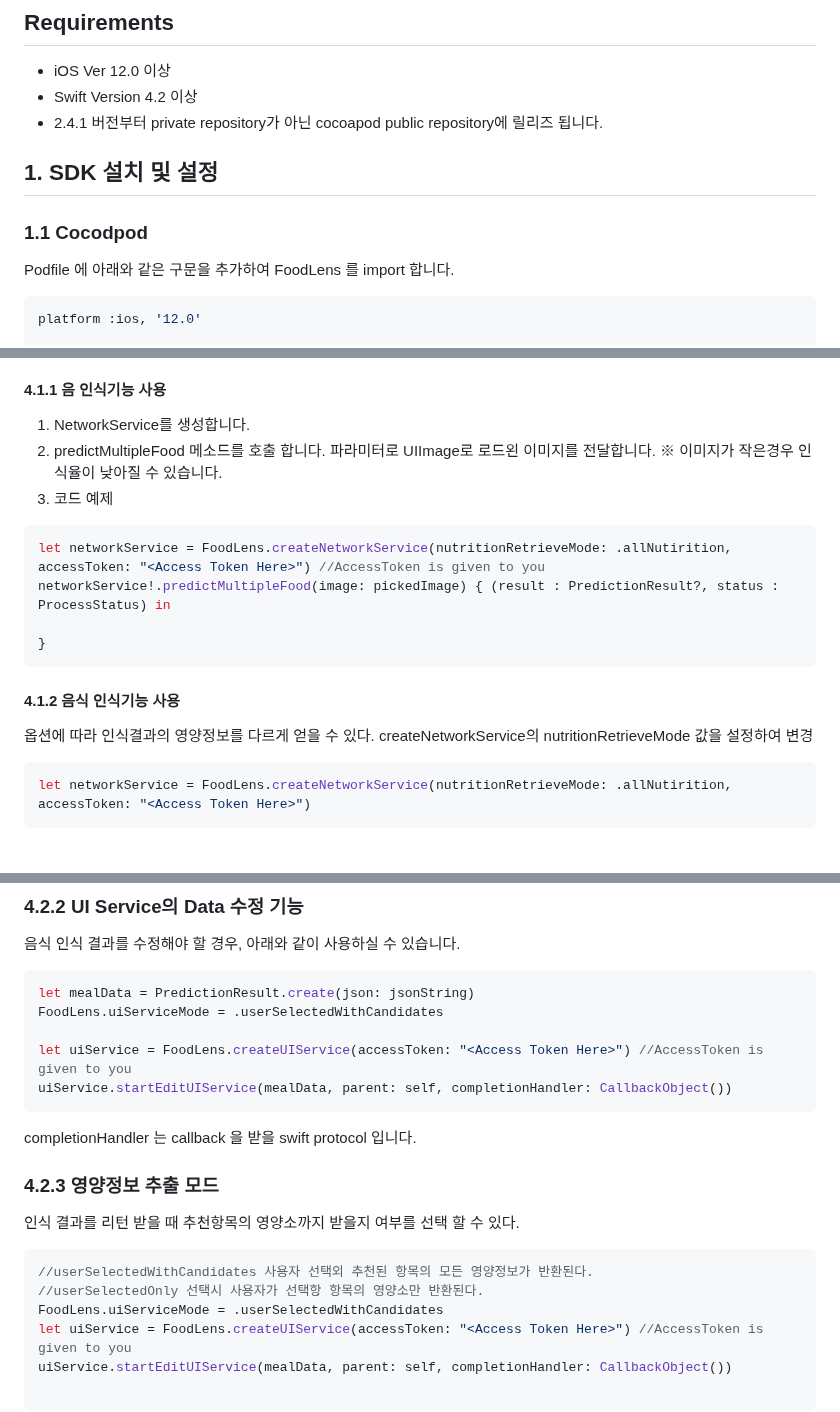
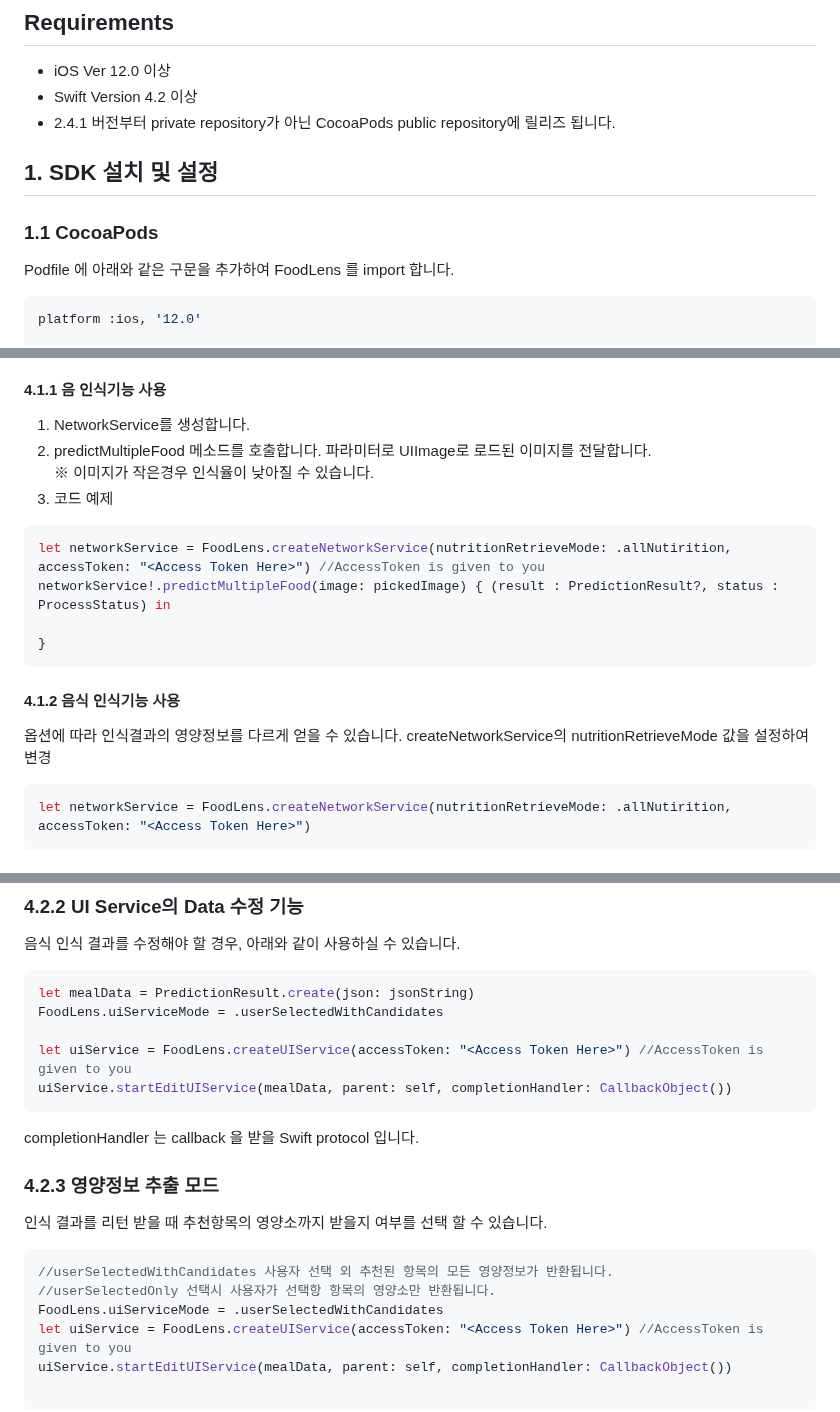
Before and after one commit to doinglab/FoodLensSDK, a Markdown page: IOS/README.md, 3 parts joined by grey strips. GitHub-like rendering.

````diff
--- a/IOS/README.md
+++ b/IOS/README.md
@@ -11,13 +11,13 @@ FoodLens SDK는 Network SDK와 UI SDK로 이루어 지며, 자체 UI를 작성
 
 * iOS Ver 12.0 이상
 * Swift Version 4.2 이상
-* 2.4.1 버전부터 private repository가 아닌 cocoapod public repository에 릴리즈 됩니다.
+* 2.4.1 버전부터 private repository가 아닌 CocoaPods public repository에 릴리즈 됩니다.
 
 
 
 
 ## 1. SDK 설치 및 설정
-### 1.1 Cocodpod
+### 1.1 CocoaPods
 Podfile 에 아래와 같은 구문을 추가하여 FoodLens 를 import 합니다.
 
 ```ruby
@@ -71,8 +71,8 @@ Network API는 FoodLens기능을 이미지 파일기반으로 동작하게 하
 
 #### 4.1.1 음 인식기능 사용
 1. NetworkService를 생성합니다.
-2. predictMultipleFood 메소드를 호출 합니다.
-파라미터로 UIImage로 로드왼 이미지를 전달합니다.
+2. predictMultipleFood 메소드를 호출합니다.
+파라미터로 UIImage로 로드된 이미지를 전달합니다.
 ※ 이미지가 작은경우 인식율이 낮아질 수 있습니다.
 3. 코드 예제
 
@@ -83,7 +83,7 @@ networkService!.predictMultipleFood(image: pickedImage) { (result : PredictionRe
 }
 ```
 #### 4.1.2 음식 인식기능 사용
-옵션에 따라 인식결과의 영양정보를 다르게 얻을 수 있다.
+옵션에 따라 인식결과의 영양정보를 다르게 얻을 수 있습니다.
 createNetworkService의 nutritionRetrieveMode 값을 설정하여 변경
 ```swift
 let networkService = FoodLens.createNetworkService(nutritionRetrieveMode: .allNutirition, accessToken: "<Access Token Here>")
@@ -190,14 +190,14 @@ FoodLens.uiServiceMode = .userSelectedWithCandidates
 let uiService = FoodLens.createUIService(accessToken: "<Access Token Here>") //AccessToken is given to you
 uiService.startEditUIService(mealData, parent: self, completionHandler: CallbackObject())
 ```
-completionHandler 는 callback 을 받을 swift protocol 입니다.
+completionHandler 는 callback 을 받을 Swift protocol 입니다.
 
 
 ### 4.2.3 영양정보 추출 모드
-인식 결과를 리턴 받을 때 추천항목의 영양소까지 받을지 여부를 선택 할 수 있다.
+인식 결과를 리턴 받을 때 추천항목의 영양소까지 받을지 여부를 선택 할 수 있습니다.
 ```swift
-//userSelectedWithCandidates 사용자 선택외 추천된 항목의 모든 영양정보가 반환된다.
-//userSelectedOnly 선택시 사용자가 선택항 항목의 영양소만 반환된다.
+//userSelectedWithCandidates 사용자 선택 외 추천된 항목의 모든 영양정보가 반환됩니다.
+//userSelectedOnly 선택시 사용자가 선택항 항목의 영양소만 반환됩니다.
 FoodLens.uiServiceMode = .userSelectedWithCandidates
 let uiService = FoodLens.createUIService(accessToken: "<Access Token Here>") //AccessToken is given to you
 uiService.startEditUIService(mealData, parent: self, completionHandler: CallbackObject())
````
Also changed, not shown: other parts of IOS/README.md (+1 -1 lines).
